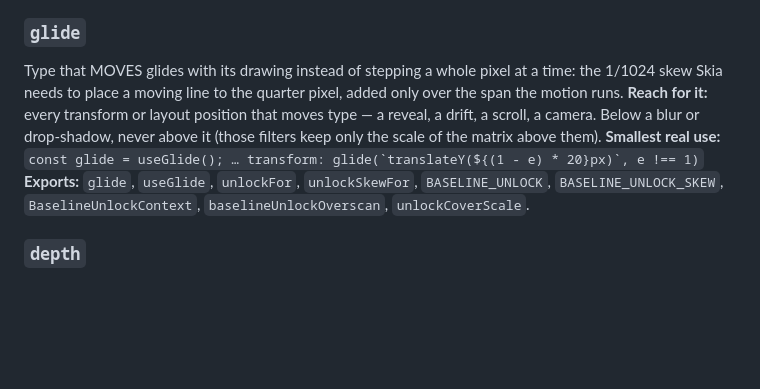
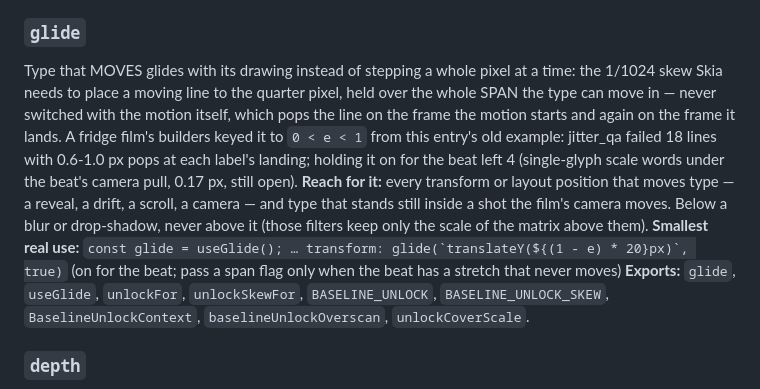
Before and after one commit to addsumtech/topic-to-video, a Markdown page: references/building-blocks.md, the part around the change. GitHub-like rendering; blank space fills up the shorter version.

Commit message:
building-blocks: glide's example held the unlock only while the reveal moved, which pops type on landing
A fridge film's builders copied 0 < e < 1 from it: jitter_qa failed 18 lines with 0.6-1.0 px landing pops;
holding the unlock for the beat left 4 (scale words under a camera pull, still open).

```diff
--- a/references/building-blocks.md
+++ b/references/building-blocks.md
@@ -60,10 +60,14 @@ A camera over a page bigger than the frame: keys it moves between, and where a p
 
 ### `glide`
 Type that MOVES glides with its drawing instead of stepping a whole pixel at a time: the 1/1024 skew Skia needs to
-place a moving line to the quarter pixel, added only over the span the motion runs.
-**Reach for it:** every transform or layout position that moves type — a reveal, a drift, a scroll, a camera. Below a
-blur or drop-shadow, never above it (those filters keep only the scale of the matrix above them).
-**Smallest real use:** ``const glide = useGlide(); … transform: glide(`translateY(${(1 - e) * 20}px)`, e !== 1)``
+place a moving line to the quarter pixel, held over the whole SPAN the type can move in — never switched with the
+motion itself, which pops the line on the frame the motion starts and again on the frame it lands. A fridge film's
+builders keyed it to `0 < e < 1` from this entry's old example: jitter_qa failed 18 lines with 0.6-1.0 px pops at
+each label's landing; holding it on for the beat left 4 (single-glyph scale words under the beat's camera pull, 0.17 px, still open).
+**Reach for it:** every transform or layout position that moves type — a reveal, a drift, a scroll, a camera — and
+type that stands still inside a shot the film's camera moves. Below a blur or drop-shadow, never above it (those
+filters keep only the scale of the matrix above them).
+**Smallest real use:** ``const glide = useGlide(); … transform: glide(`translateY(${(1 - e) * 20}px)`, true)`` (on for the beat; pass a span flag only when the beat has a stretch that never moves)
 **Exports:** `glide`, `useGlide`, `unlockFor`, `unlockSkewFor`, `BASELINE_UNLOCK`, `BASELINE_UNLOCK_SKEW`, `BaselineUnlockContext`, `baselineUnlockOverscan`, `unlockCoverScale`.
 
 ### `depth`
```
